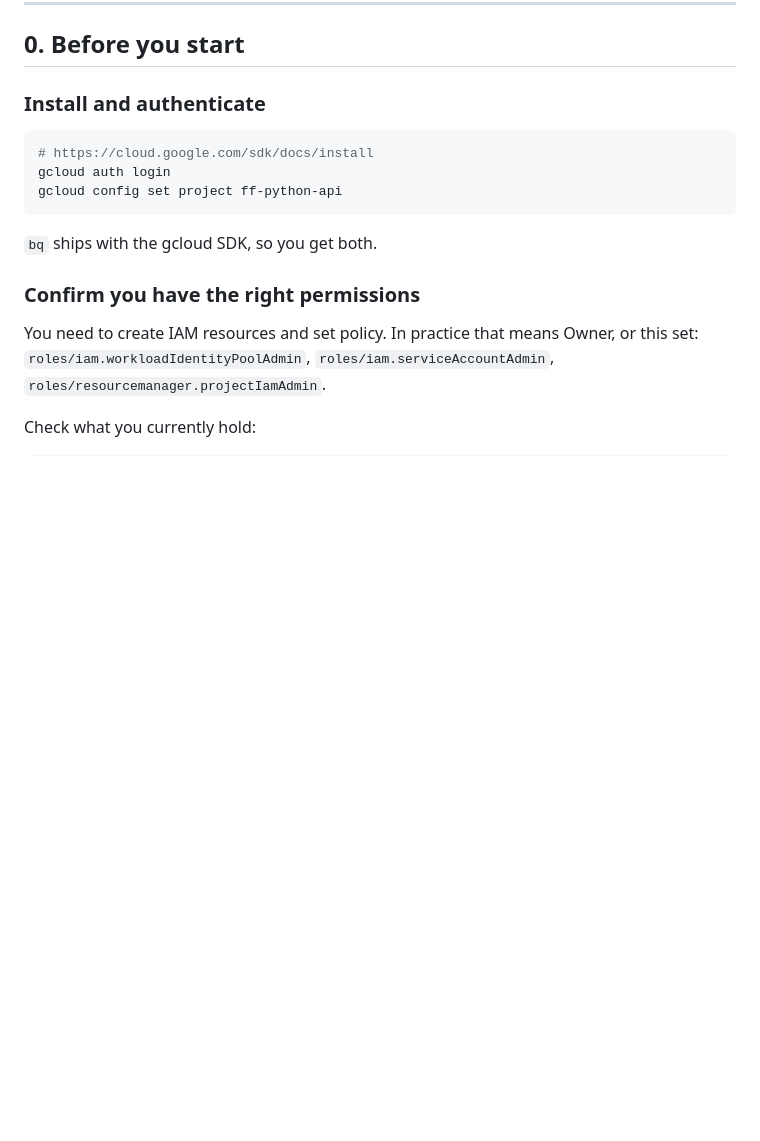
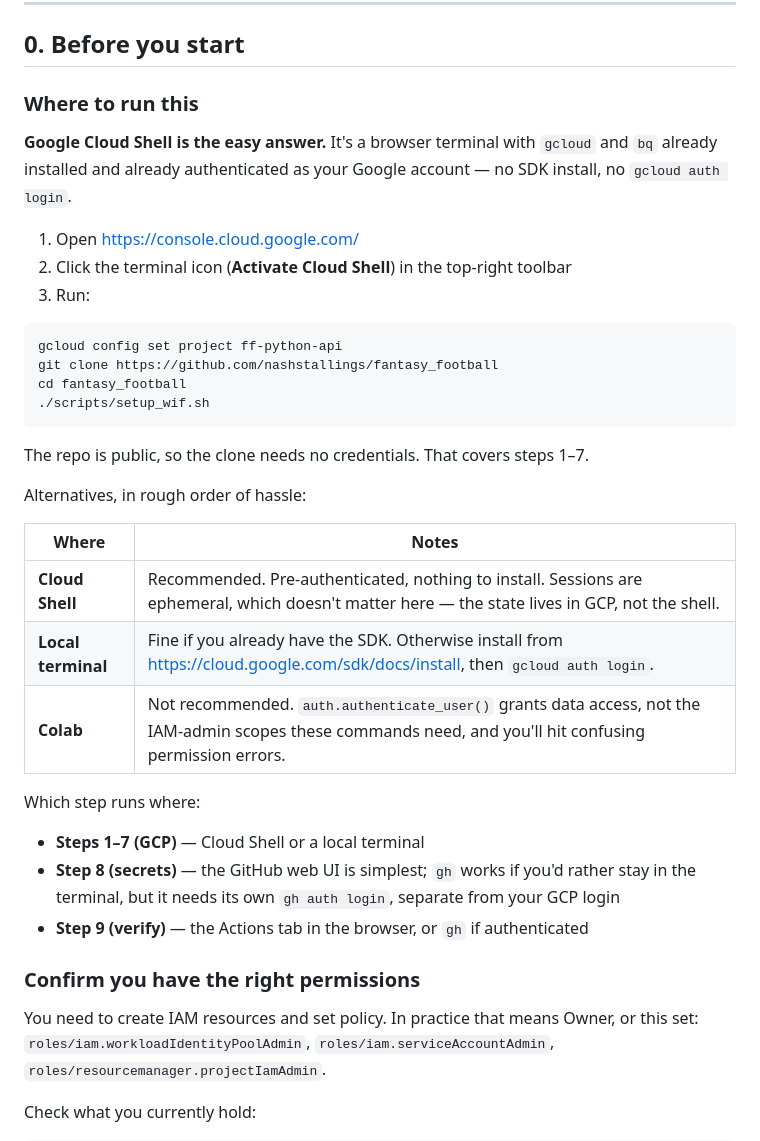
Before and after one commit to nashstallings/fantasy_football, a Markdown page: docs/workload-identity-federation.md, the part around the change. GitHub-like rendering; blank space fills up the shorter version.

Commit message:
Say where to run the WIF setup
The runbook opened with "install the gcloud SDK", which is the wrong first
step when the rest of this project is driven from a browser. Cloud Shell has
gcloud and bq preinstalled and pre-authenticated, so the whole GCP half is a
clone and one command.

Also notes which steps run where -- GCP commands in a shell, repo secrets in
the GitHub UI (gh needs its own separate login), verification in the Actions
tab -- and warns off Colab, whose auth grants data access rather than the
IAM-admin scopes these commands need.

Co-Authored-By: Claude Opus 5 <noreply@anthropic.com>
Claude-Session: https://claude.ai/code/session_019p38jWQw7kBJDjyVVXa6dF

````diff
--- a/docs/workload-identity-federation.md
+++ b/docs/workload-identity-federation.md
@@ -12,15 +12,40 @@ each step, if the script fails partway, or if you'd rather use the console.
 
 ## 0. Before you start
 
-### Install and authenticate
+### Where to run this
+
+**Google Cloud Shell is the easy answer.** It's a browser terminal with `gcloud`
+and `bq` already installed and already authenticated as your Google account — no
+SDK install, no `gcloud auth login`.
+
+1. Open <https://console.cloud.google.com/>
+2. Click the terminal icon (**Activate Cloud Shell**) in the top-right toolbar
+3. Run:
 
 ```bash
-# https://cloud.google.com/sdk/docs/install
-gcloud auth login
 gcloud config set project ff-python-api
+git clone https://github.com/nashstallings/fantasy_football
+cd fantasy_football
+./scripts/setup_wif.sh
 ```
 
-`bq` ships with the gcloud SDK, so you get both.
+The repo is public, so the clone needs no credentials. That covers steps 1–7.
+
+Alternatives, in rough order of hassle:
+
+| Where | Notes |
+|---|---|
+| **Cloud Shell** | Recommended. Pre-authenticated, nothing to install. Sessions are ephemeral, which doesn't matter here — the state lives in GCP, not the shell. |
+| **Local terminal** | Fine if you already have the SDK. Otherwise install from <https://cloud.google.com/sdk/docs/install>, then `gcloud auth login`. |
+| **Colab** | Not recommended. `auth.authenticate_user()` grants data access, not the IAM-admin scopes these commands need, and you'll hit confusing permission errors. |
+
+Which step runs where:
+
+- **Steps 1–7 (GCP)** — Cloud Shell or a local terminal
+- **Step 8 (secrets)** — the GitHub web UI is simplest; `gh` works if you'd
+  rather stay in the terminal, but it needs its own `gh auth login`, separate
+  from your GCP login
+- **Step 9 (verify)** — the Actions tab in the browser, or `gh` if authenticated
 
 ### Confirm you have the right permissions
 
````
Also changed, not shown: README.md (+4 -1 lines).
